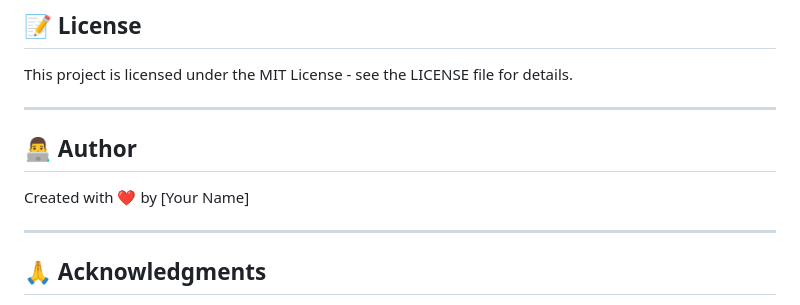
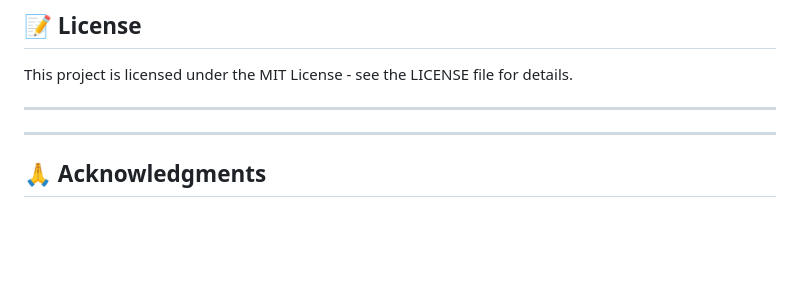
Before and after one commit to krupankarpaled/cv-project, a Markdown page: README.md, the part around the change. GitHub-like rendering; blank space fills up the shorter version.

Commit message:
Remove author name from README

```diff
--- a/README.md
+++ b/README.md
@@ -396,9 +396,6 @@ This project is licensed under the MIT License - see the LICENSE file for detail
 
 ---
 
-## 👨‍💻 Author
-
-Created with ❤️ by [Your Name]
 
 ---
 
```
